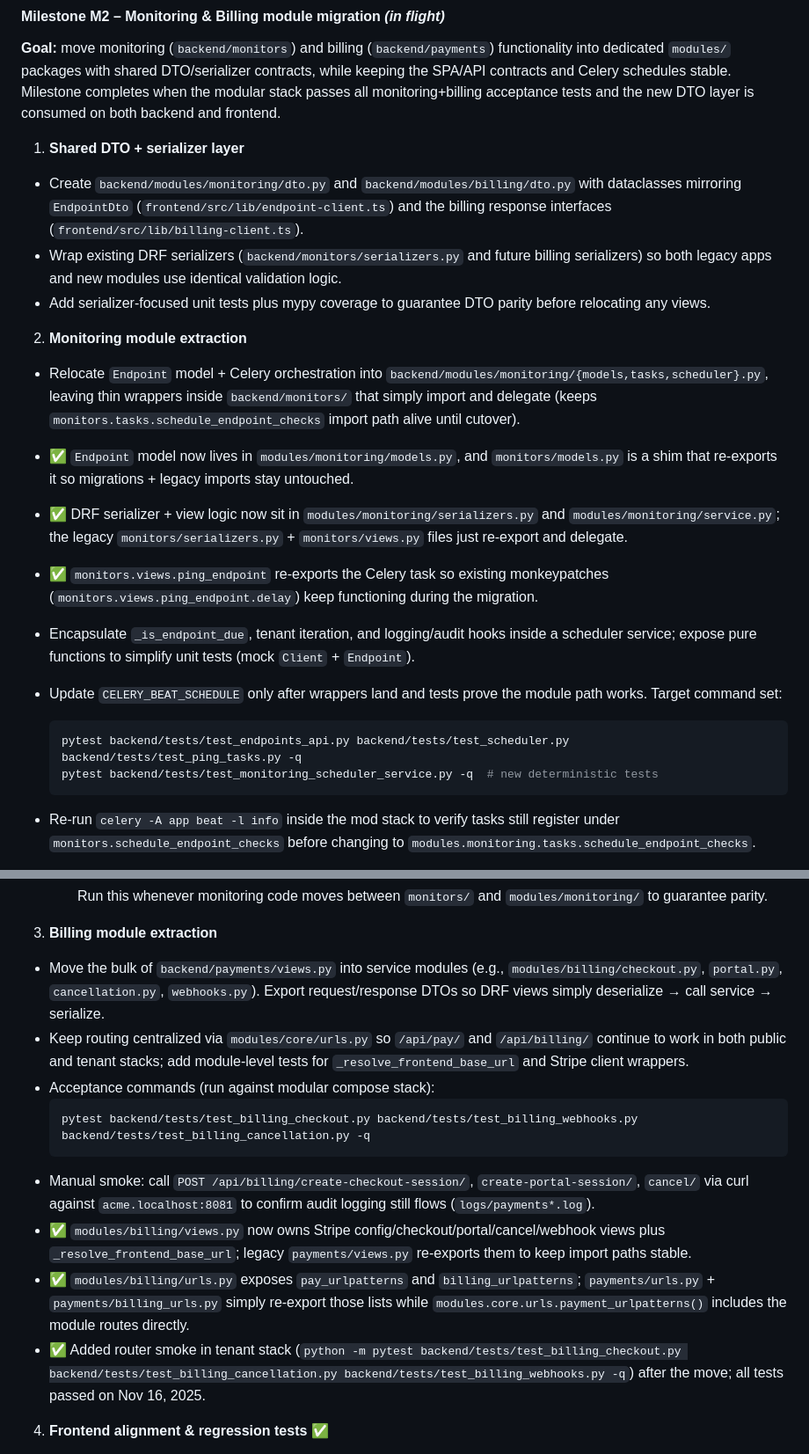
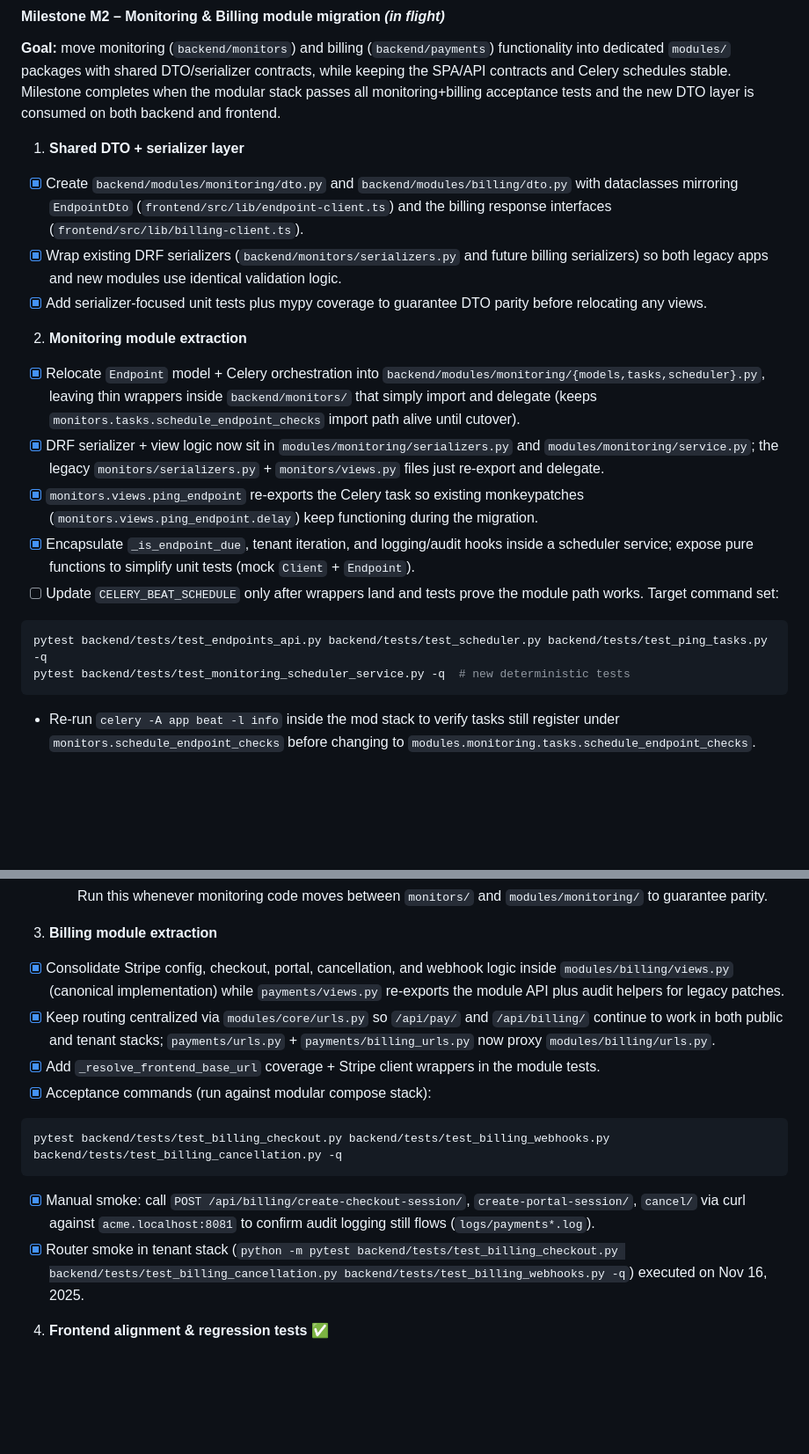
Before and after one commit to KontentWave/django-statuswatch, a Markdown page: .github/docs/StatusWatch_project_sheet.md, 2 parts joined by grey strips. Shown at 88% size. Rendered like a GitHub page; blank space fills up the shorter version.

````diff
--- a/.github/docs/StatusWatch_project_sheet.md
+++ b/.github/docs/StatusWatch_project_sheet.md
@@ -1589,22 +1589,23 @@ This process keeps the legacy stack untouched while giving the refactor a realis
 
 1. **Shared DTO + serializer layer**
 
-- Create `backend/modules/monitoring/dto.py` and `backend/modules/billing/dto.py` with dataclasses mirroring `EndpointDto` (`frontend/src/lib/endpoint-client.ts`) and the billing response interfaces (`frontend/src/lib/billing-client.ts`).
-- Wrap existing DRF serializers (`backend/monitors/serializers.py` and future billing serializers) so both legacy apps and new modules use identical validation logic.
-- Add serializer-focused unit tests plus mypy coverage to guarantee DTO parity before relocating any views.
+- [x] Create `backend/modules/monitoring/dto.py` and `backend/modules/billing/dto.py` with dataclasses mirroring `EndpointDto` (`frontend/src/lib/endpoint-client.ts`) and the billing response interfaces (`frontend/src/lib/billing-client.ts`).
+- [x] Wrap existing DRF serializers (`backend/monitors/serializers.py` and future billing serializers) so both legacy apps and new modules use identical validation logic.
+- [x] Add serializer-focused unit tests plus mypy coverage to guarantee DTO parity before relocating any views.
 
 2. **Monitoring module extraction**
 
-- Relocate `Endpoint` model + Celery orchestration into `backend/modules/monitoring/{models,tasks,scheduler}.py`, leaving thin wrappers inside `backend/monitors/` that simply import and delegate (keeps `monitors.tasks.schedule_endpoint_checks` import path alive until cutover).
-- ✅ `Endpoint` model now lives in `modules/monitoring/models.py`, and `monitors/models.py` is a shim that re-exports it so migrations + legacy imports stay untouched.
-- ✅ DRF serializer + view logic now sit in `modules/monitoring/serializers.py` and `modules/monitoring/service.py`; the legacy `monitors/serializers.py` + `monitors/views.py` files just re-export and delegate.
-- ✅ `monitors.views.ping_endpoint` re-exports the Celery task so existing monkeypatches (`monitors.views.ping_endpoint.delay`) keep functioning during the migration.
-- Encapsulate `_is_endpoint_due`, tenant iteration, and logging/audit hooks inside a scheduler service; expose pure functions to simplify unit tests (mock `Client` + `Endpoint`).
-- Update `CELERY_BEAT_SCHEDULE` only after wrappers land and tests prove the module path works. Target command set:
-  ```bash
-  pytest backend/tests/test_endpoints_api.py backend/tests/test_scheduler.py backend/tests/test_ping_tasks.py -q
-  pytest backend/tests/test_monitoring_scheduler_service.py -q  # new deterministic tests
-  ```
+- [x] Relocate `Endpoint` model + Celery orchestration into `backend/modules/monitoring/{models,tasks,scheduler}.py`, leaving thin wrappers inside `backend/monitors/` that simply import and delegate (keeps `monitors.tasks.schedule_endpoint_checks` import path alive until cutover).
+- [x] DRF serializer + view logic now sit in `modules/monitoring/serializers.py` and `modules/monitoring/service.py`; the legacy `monitors/serializers.py` + `monitors/views.py` files just re-export and delegate.
+- [x] `monitors.views.ping_endpoint` re-exports the Celery task so existing monkeypatches (`monitors.views.ping_endpoint.delay`) keep functioning during the migration.
+- [x] Encapsulate `_is_endpoint_due`, tenant iteration, and logging/audit hooks inside a scheduler service; expose pure functions to simplify unit tests (mock `Client` + `Endpoint`).
+- [ ] Update `CELERY_BEAT_SCHEDULE` only after wrappers land and tests prove the module path works. Target command set:
+
+```bash
+pytest backend/tests/test_endpoints_api.py backend/tests/test_scheduler.py backend/tests/test_ping_tasks.py -q
+pytest backend/tests/test_monitoring_scheduler_service.py -q  # new deterministic tests
+```
+
 - Re-run `celery -A app beat -l info` inside the mod stack to verify tasks still register under `monitors.schedule_endpoint_checks` before changing to `modules.monitoring.tasks.schedule_endpoint_checks`.
 - Added regression tests:
 
@@ -1621,16 +1622,17 @@ This process keeps the legacy stack untouched while giving the refactor a realis
 
 3. **Billing module extraction**
 
-- Move the bulk of `backend/payments/views.py` into service modules (e.g., `modules/billing/checkout.py`, `portal.py`, `cancellation.py`, `webhooks.py`). Export request/response DTOs so DRF views simply deserialize → call service → serialize.
-- Keep routing centralized via `modules/core/urls.py` so `/api/pay/` and `/api/billing/` continue to work in both public and tenant stacks; add module-level tests for `_resolve_frontend_base_url` and Stripe client wrappers.
-- Acceptance commands (run against modular compose stack):
-  ```bash
-  pytest backend/tests/test_billing_checkout.py backend/tests/test_billing_webhooks.py backend/tests/test_billing_cancellation.py -q
-  ```
-- Manual smoke: call `POST /api/billing/create-checkout-session/`, `create-portal-session/`, `cancel/` via curl against `acme.localhost:8081` to confirm audit logging still flows (`logs/payments*.log`).
-- ✅ `modules/billing/views.py` now owns Stripe config/checkout/portal/cancel/webhook views plus `_resolve_frontend_base_url`; legacy `payments/views.py` re-exports them to keep import paths stable.
-- ✅ `modules/billing/urls.py` exposes `pay_urlpatterns` and `billing_urlpatterns`; `payments/urls.py` + `payments/billing_urls.py` simply re-export those lists while `modules.core.urls.payment_urlpatterns()` includes the module routes directly.
-- ✅ Added router smoke in tenant stack (`python -m pytest backend/tests/test_billing_checkout.py backend/tests/test_billing_cancellation.py backend/tests/test_billing_webhooks.py -q`) after the move; all tests passed on Nov 16, 2025.
+- [x] Consolidate Stripe config, checkout, portal, cancellation, and webhook logic inside `modules/billing/views.py` (canonical implementation) while `payments/views.py` re-exports the module API plus audit helpers for legacy patches.
+- [x] Keep routing centralized via `modules/core/urls.py` so `/api/pay/` and `/api/billing/` continue to work in both public and tenant stacks; `payments/urls.py` + `payments/billing_urls.py` now proxy `modules/billing/urls.py`.
+- [x] Add `_resolve_frontend_base_url` coverage + Stripe client wrappers in the module tests.
+- [x] Acceptance commands (run against modular compose stack):
+
+```bash
+pytest backend/tests/test_billing_checkout.py backend/tests/test_billing_webhooks.py backend/tests/test_billing_cancellation.py -q
+```
+
+- [x] Manual smoke: call `POST /api/billing/create-checkout-session/`, `create-portal-session/`, `cancel/` via curl against `acme.localhost:8081` to confirm audit logging still flows (`logs/payments*.log`).
+- [x] Router smoke in tenant stack (`python -m pytest backend/tests/test_billing_checkout.py backend/tests/test_billing_cancellation.py backend/tests/test_billing_webhooks.py -q`) executed on Nov 16, 2025.
 
 4. **Frontend alignment & regression tests** ✅
 
````
Also changed, not shown: other parts of .github/docs/StatusWatch_project_sheet.md (+14 -3 lines), 1 other file.
